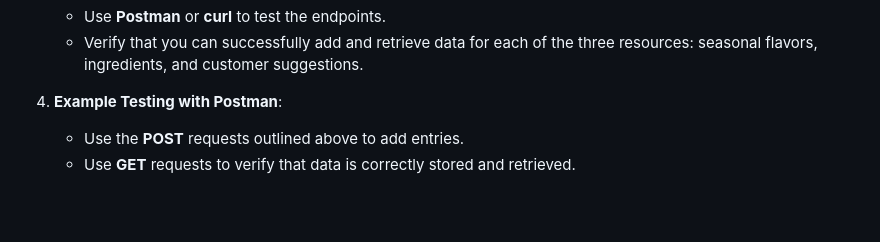
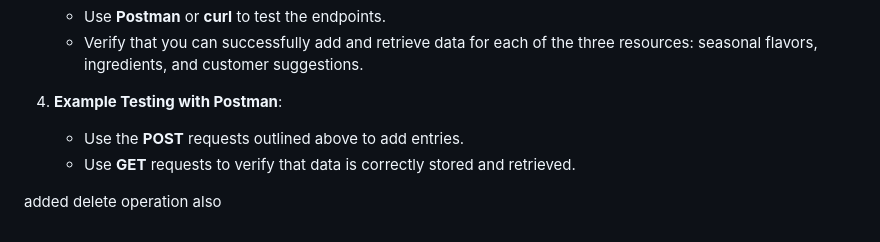
Before and after one commit to nagarajmb123/chocolate_house, a Markdown page: README.md, the part around the change. Drawn GitHub-style; blank space fills up the shorter version.

```diff
--- a/README.md
+++ b/README.md
@@ -141,3 +141,6 @@ The application will now be accessible at `http://127.0.0.1:5000`.
 4. **Example Testing with Postman**:
    - Use the **POST** requests outlined above to add entries.
    - Use **GET** requests to verify that data is correctly stored and retrieved.
+
+
+added delete operation also
```
